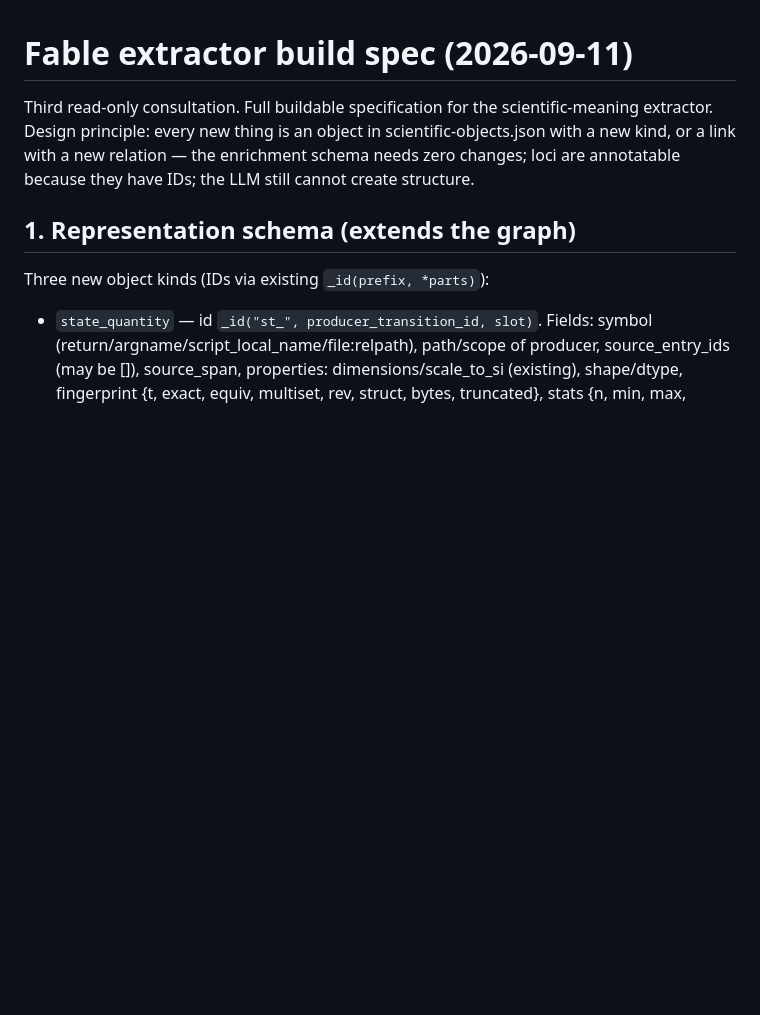
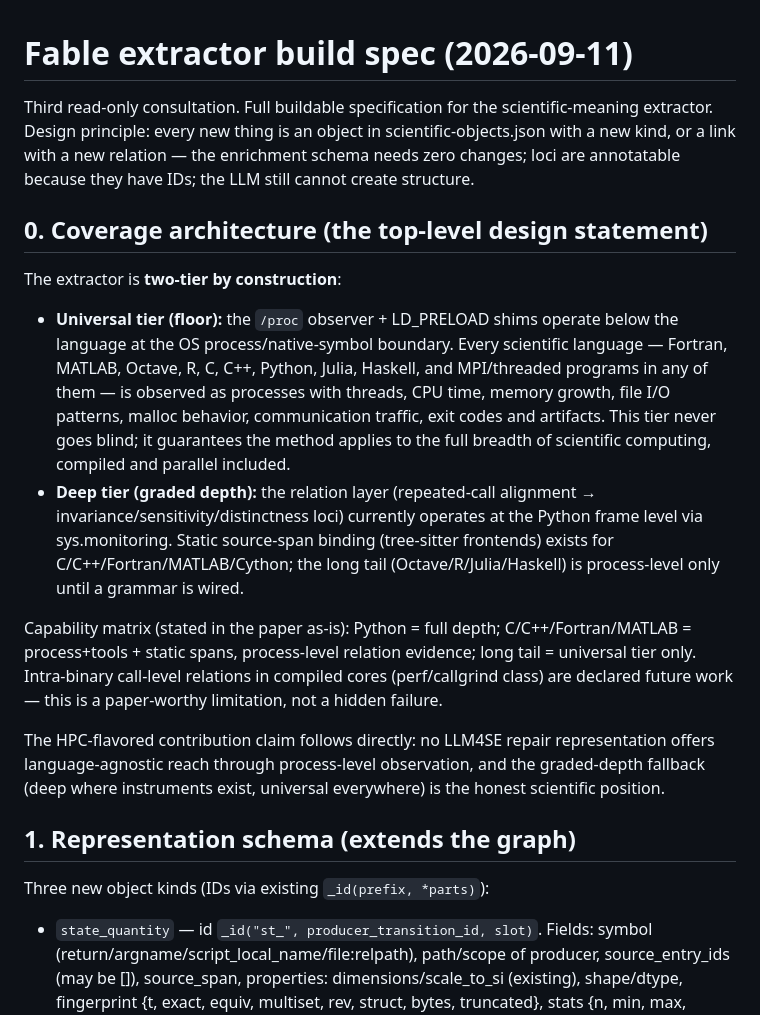
Before and after one commit to rajarshighoshal/computation-boundary-evidence, a Markdown page: docs/FABLE_EXTRACTOR_SPEC.md, the part around the change. Rendered like a GitHub page; blank space fills up the shorter version.

Commit message:
Elevate the two-tier coverage architecture to the spec's top-level design statement

```diff
--- a/docs/FABLE_EXTRACTOR_SPEC.md
+++ b/docs/FABLE_EXTRACTOR_SPEC.md
@@ -1,6 +1,17 @@
 # Fable extractor build spec (2026-09-11)
 
 Third read-only consultation. Full buildable specification for the scientific-meaning extractor. Design principle: every new thing is an object in scientific-objects.json with a new kind, or a link with a new relation — the enrichment schema needs zero changes; loci are annotatable because they have IDs; the LLM still cannot create structure.
+
+## 0. Coverage architecture (the top-level design statement)
+
+The extractor is **two-tier by construction**:
+
+- **Universal tier (floor):** the `/proc` observer + LD_PRELOAD shims operate below the language at the OS process/native-symbol boundary. Every scientific language — Fortran, MATLAB, Octave, R, C, C++, Python, Julia, Haskell, and MPI/threaded programs in any of them — is observed as processes with threads, CPU time, memory growth, file I/O patterns, malloc behavior, communication traffic, exit codes and artifacts. This tier never goes blind; it guarantees the method applies to the full breadth of scientific computing, compiled and parallel included.
+- **Deep tier (graded depth):** the relation layer (repeated-call alignment → invariance/sensitivity/distinctness loci) currently operates at the Python frame level via sys.monitoring. Static source-span binding (tree-sitter frontends) exists for C/C++/Fortran/MATLAB/Cython; the long tail (Octave/R/Julia/Haskell) is process-level only until a grammar is wired.
+
+Capability matrix (stated in the paper as-is): Python = full depth; C/C++/Fortran/MATLAB = process+tools + static spans, process-level relation evidence; long tail = universal tier only. Intra-binary call-level relations in compiled cores (perf/callgrind class) are declared future work — this is a paper-worthy limitation, not a hidden failure.
+
+The HPC-flavored contribution claim follows directly: no LLM4SE repair representation offers language-agnostic reach through process-level observation, and the graded-depth fallback (deep where instruments exist, universal everywhere) is the honest scientific position.
 
 ## 1. Representation schema (extends the graph)
 
```
